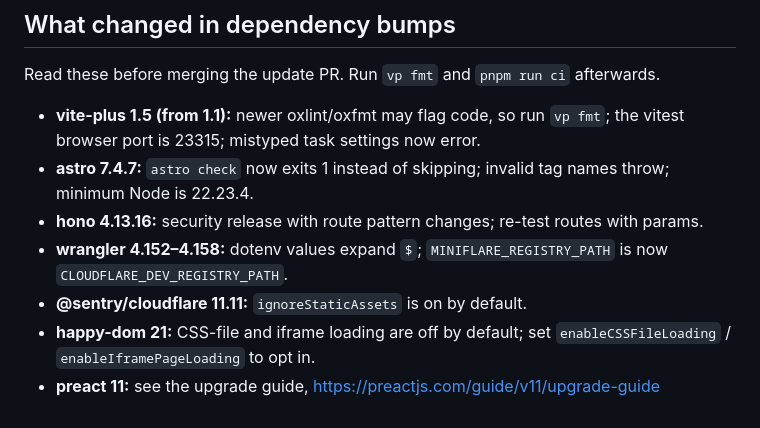
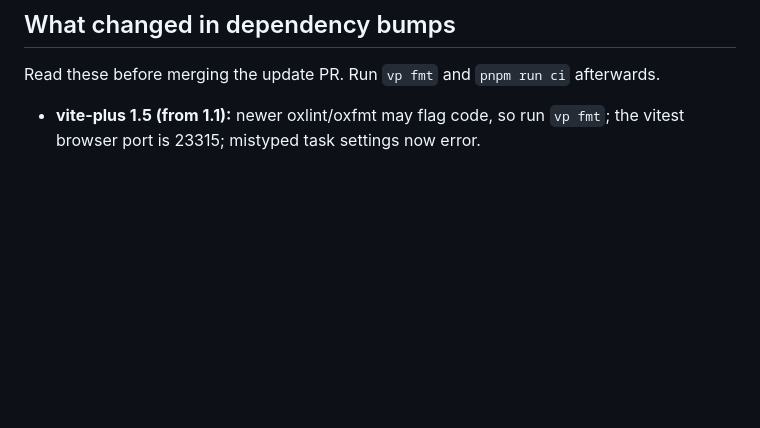
Before and after one commit to keelstackhq/hull, a Markdown page: docs/updating.md, the part around the change. GitHub-like rendering; blank space fills up the shorter version.

Commit message:
docs: keep only merged bump note in updating.md
Co-Authored-By: Claude Sonnet 5.5 <noreply@anthropic.com>
Claude-Session: https://claude.ai/code/session_01SsFUkhSuLRBTRwqXfA4Ycu

```diff
--- a/docs/updating.md
+++ b/docs/updating.md
@@ -66,12 +66,3 @@ Read these before merging the update PR. Run `vp fmt` and `pnpm run ci` afterwar
 
 - **vite-plus 1.5 (from 1.1):** newer oxlint/oxfmt may flag code, so run `vp fmt`; the vitest
   browser port is 23315; mistyped task settings now error.
-- **astro 7.4.7:** `astro check` now exits 1 instead of skipping; invalid tag names throw; minimum
-  Node is 22.23.4.
-- **hono 4.13.16:** security release with route pattern changes; re-test routes with params.
-- **wrangler 4.152–4.158:** dotenv values expand `$`; `MINIFLARE_REGISTRY_PATH` is now
-  `CLOUDFLARE_DEV_REGISTRY_PATH`.
-- **@sentry/cloudflare 11.11:** `ignoreStaticAssets` is on by default.
-- **happy-dom 21:** CSS-file and iframe loading are off by default; set `enableCSSFileLoading` /
-  `enableIframePageLoading` to opt in.
-- **preact 11:** see the upgrade guide, https://preactjs.com/guide/v11/upgrade-guide
```
